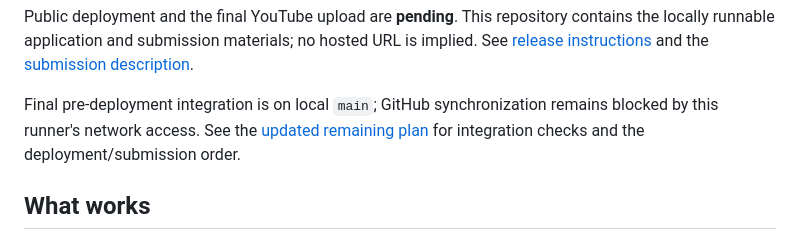
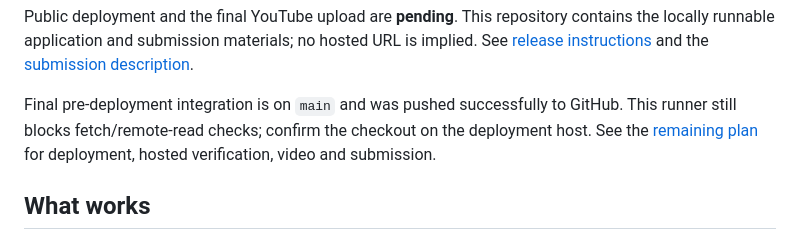
Before and after one commit to Nijjea1/Aero-Surrogate, a Markdown page: README.md, the part around the change. Rendered like a GitHub page.

Commit message:
Record successful GitHub publication and remaining remote-read limits

```diff
--- a/README.md
+++ b/README.md
@@ -10,7 +10,7 @@
 
 Public deployment and the final YouTube upload are **pending**. This repository contains the locally runnable application and submission materials; no hosted URL is implied. See [release instructions](docs/submission/README.md) and the [submission description](docs/submission/submission.md).
 
-Final pre-deployment integration is on local `main`; GitHub synchronization remains blocked by this runner's network access. See the [updated remaining plan](docs/submission/NEXT_STEPS.md) for integration checks and the deployment/submission order.
+Final pre-deployment integration is on `main` and was pushed successfully to GitHub. This runner still blocks fetch/remote-read checks; confirm the checkout on the deployment host. See the [remaining plan](docs/submission/NEXT_STEPS.md) for deployment, hosted verification, video and submission.
 
 ## What works
 
```
Also changed, not shown: docs/submission/COMPLETION.md (+6 -4 lines), docs/submission/NEXT_STEPS.md (+7 -7 lines).
